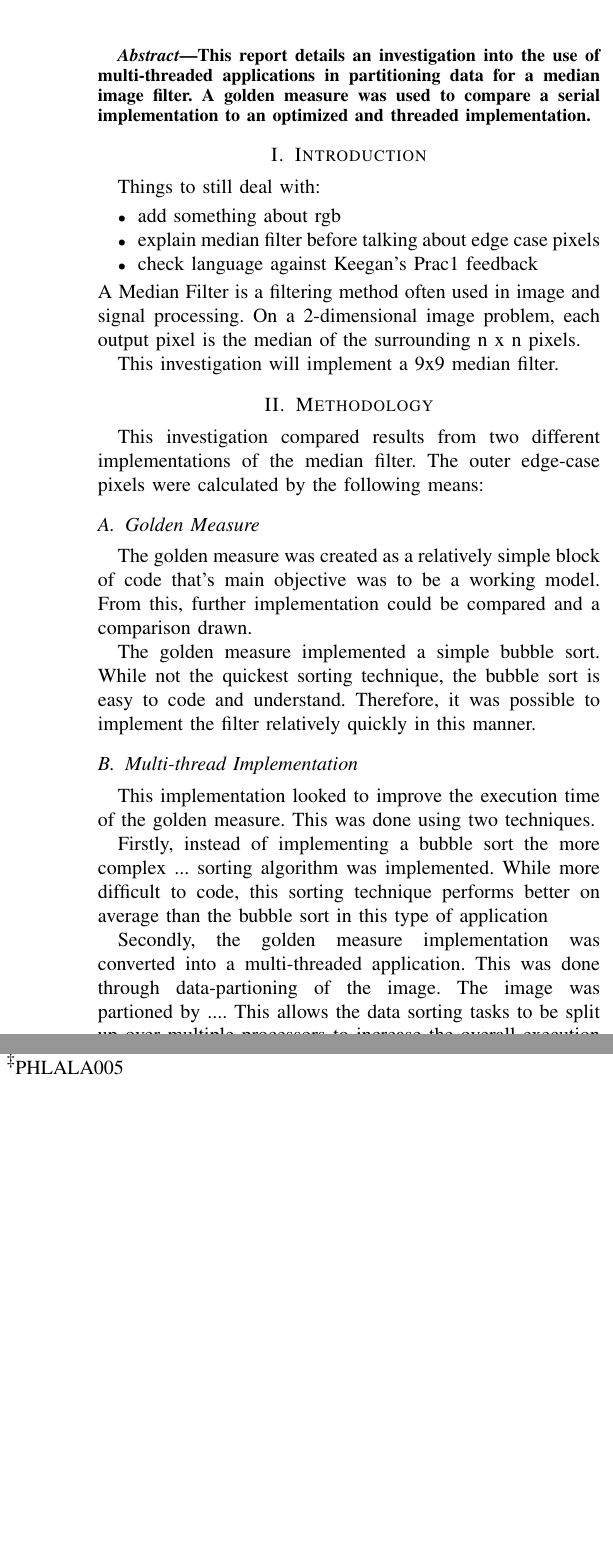
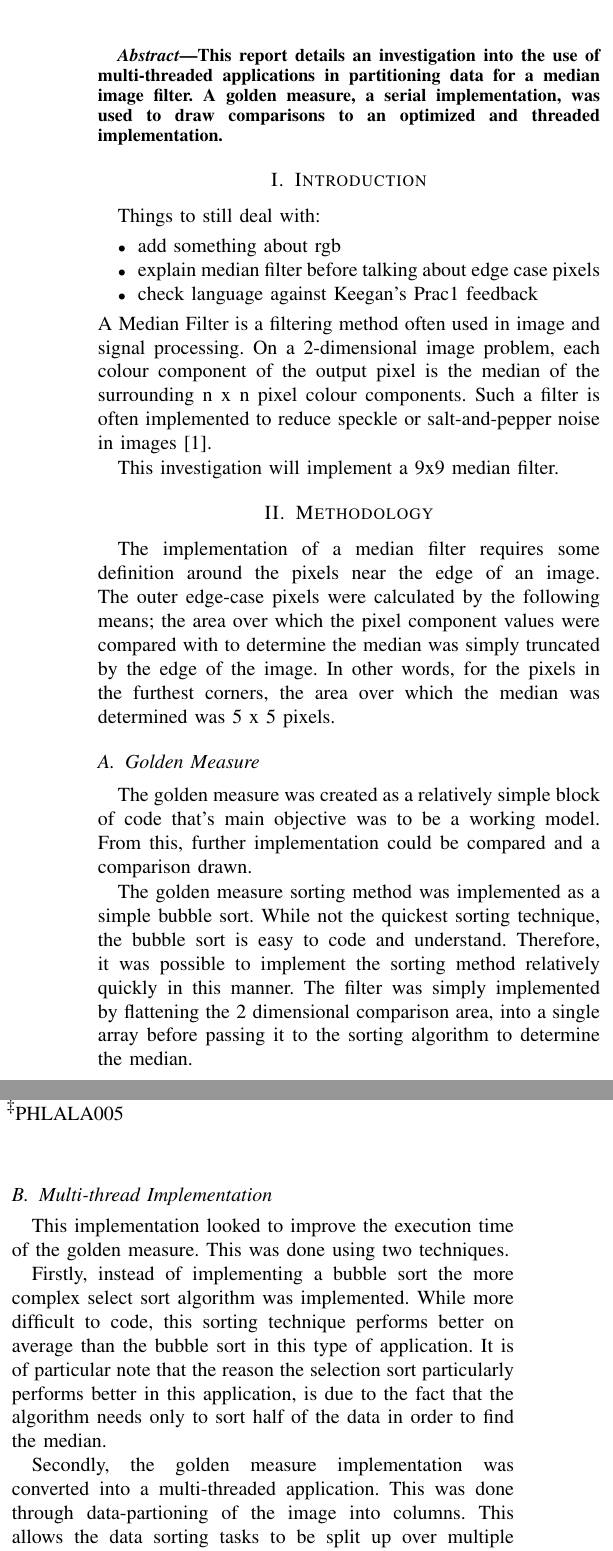
Before and after one commit to Jonathan-Oehley/4120F_Prac2, a LaTeX paper (Report_Source/Report.tex, which reads Report_Source/Body/Introduction.tex, Report_Source/Body/Methodology.tex, Report_Source/FrontMatter/Abstract.tex): two parts of the columns of page 1 of 2, joined at a grey line, cut so that both start at the same text, the shorter picture padded with empty space. Compiled offline with pdfLaTeX.

Commit message:
Report Work 1

```diff
--- a/Report_Source/Body/Introduction.tex
+++ b/Report_Source/Body/Introduction.tex
@@ -6,6 +6,6 @@ Things to still deal with:
 	\item explain median filter before talking about edge case pixels
 	\item check language against Keegan's Prac1 feedback
 \end{itemize}
-A Median Filter is a filtering method often used in image and signal processing. On a 2-dimensional image problem, each output pixel is the median of the surrounding n x n pixels.
+A Median Filter is a filtering method often used in image and signal processing. On a 2-dimensional image problem, each colour component of the output pixel is the median of the surrounding n x n pixel colour components. Such a filter is often implemented to reduce speckle or salt-and-pepper noise in images\cite{NSP}.
 
 This investigation will implement a 9x9 median filter.
--- a/Report_Source/Body/Methodology.tex
+++ b/Report_Source/Body/Methodology.tex
@@ -1,19 +1,18 @@
 % !TeX spellcheck = en_GB
 \section{Methodology}
-This investigation compared results from two different implementations of the median filter. The outer edge-case pixels were calculated by the following means:
+The implementation of a median filter requires some definition around the pixels near the edge of an image. The outer edge-case pixels were calculated by the following means; the area over which the pixel component values were compared with to determine the median was simply truncated by the edge of the image. In other words, for the pixels in the furthest corners, the area over which the median was determined was 5 x 5 pixels.
 
 \subsection{Golden Measure}
 The golden measure was created as a relatively simple block of code that's main objective was to be a working model. From this, further implementation could be compared and a comparison drawn.
 
-The golden measure implemented a simple bubble sort. While not the quickest sorting technique, the bubble sort is easy to code and understand. Therefore, it was possible to implement the filter relatively quickly in this manner.
+The golden measure sorting method was implemented as a simple bubble sort. While not the quickest sorting technique, the bubble sort is easy to code and understand. Therefore, it was possible to implement the sorting method relatively quickly in this manner. The filter was simply implemented by flattening the 2 dimensional comparison area, into a single array before passing it to the sorting algorithm to determine the median.
 
 \subsection{Multi-thread Implementation}
 This implementation looked to improve the execution time of the golden measure. This was done using two techniques.
 
-Firstly, instead of implementing a bubble sort the more complex ... sorting algorithm was implemented. While more difficult to code, this sorting technique performs better on average than the bubble sort in this type of application
+Firstly, instead of implementing a bubble sort the more complex select sort algorithm was implemented. While more difficult to code, this sorting technique performs better on average than the bubble sort in this type of application. It is of particular note that the reason the selection sort particularly performs better in this application, is due to the fact that the algorithm needs only to sort half of the data in order to find the median.
 
-Secondly, the golden measure implementation was converted into a multi-threaded application. This was done through data-partioning of the image. The image was partioned by .... This allows the data sorting tasks to be split up over multiple processors to increase the overall execution time of the application
-
+Secondly, the golden measure implementation was converted into a multi-threaded application. This was done through data-partioning of the image into columns. This allows the data sorting tasks to be split up over multiple processors to increase the overall execution time of the application
 
 \subsection{Experiment Procedure}
 Furthermore, include detail relating to the experiment itself: what did you do, in what order was this done, why was this done, etc.  What are you trying to prove / disprove?
--- a/Report_Source/FrontMatter/Abstract.tex
+++ b/Report_Source/FrontMatter/Abstract.tex
@@ -1,4 +1,4 @@
 % !TeX spellcheck = en_GB
 \begin{abstract}
-This report details an investigation into the use of multi-threaded applications in partitioning data for a median image filter. A golden measure was used to compare a serial implementation to an optimized and threaded implementation.
+This report details an investigation into the use of multi-threaded applications in partitioning data for a median image filter. A golden measure, a serial implementation, was used to draw comparisons to an optimized and threaded implementation.
 \end{abstract}
```
Also changed, not shown: Report_Source/Bibliography/Bibliography.bib (+7 -0 lines), Report_Source/Report.bbl, Report_Source/Report.pdf, 3 other files.
